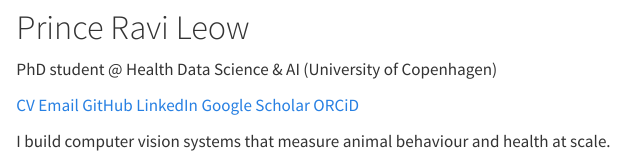
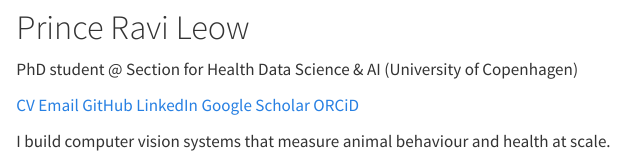
Before and after one commit to prince-ravi-leow/prince-ravi-leow.github.io, a Quarto document (index.qmd): the page in a window 1100 px wide, from 650 px down. Rendered offline with R 4.5, knitr and Pandoc in place of Quarto, with nearby package versions.

Commit message:
fix: correct section name in role line

```diff
--- a/index.qmd
+++ b/index.qmd
@@ -12,7 +12,7 @@ page-layout: full
 # Prince Ravi Leow
 
 ::: {.role}
-PhD student @ Health Data Science & AI (University of Copenhagen)
+PhD student @ Section for Health Data Science & AI (University of Copenhagen)
 :::
 
 ::: {.links}
```
